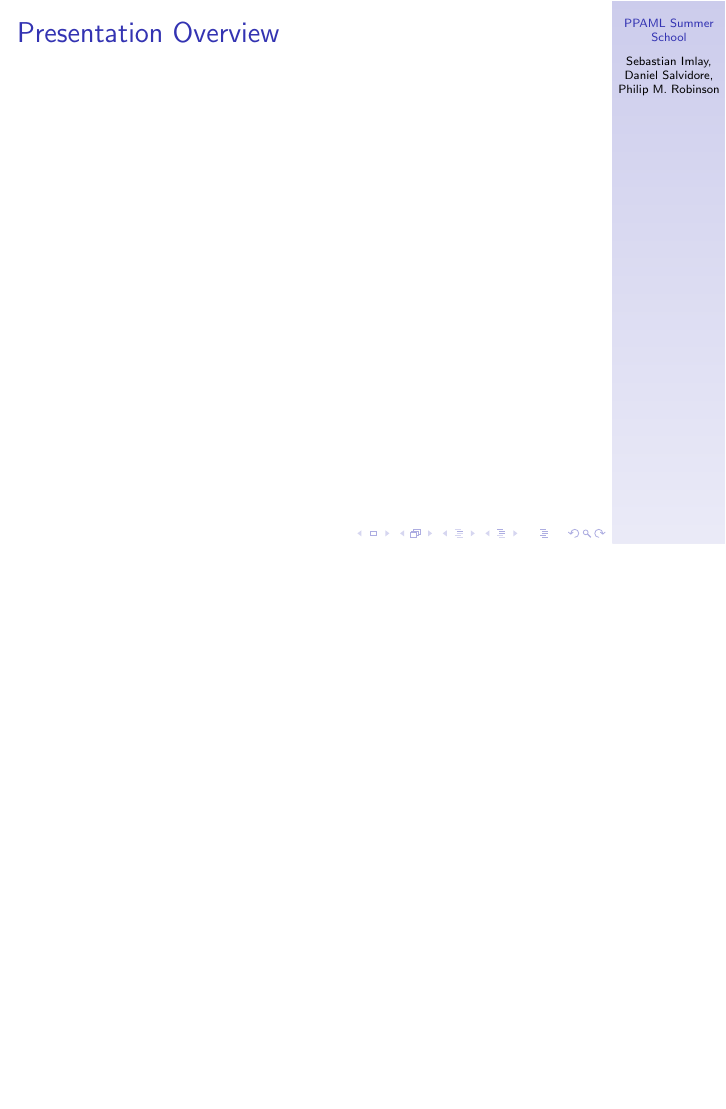
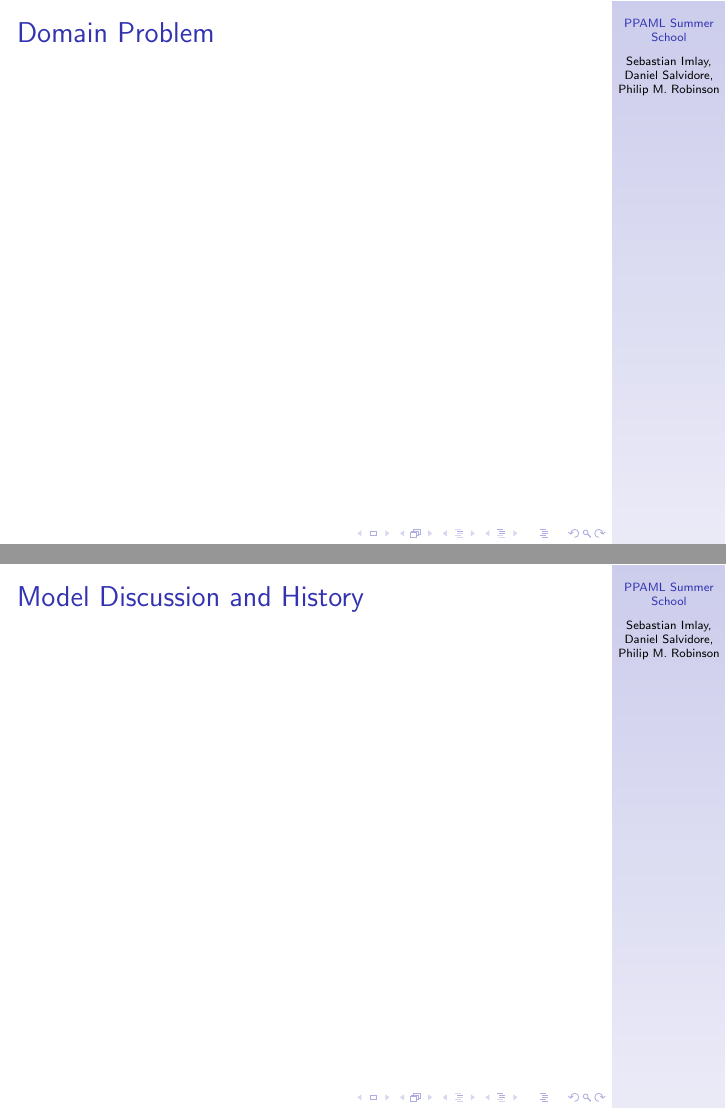
Before and after one commit to simlay/wifi-collection, LaTeX slides (presentation/wifipres.tex): page 2 of 2 before the commit and pages 2 and 3 of 7 after it, the two joined at a grey line, the shorter picture padded with empty space. Compiled offline with LaTeX, dvips and Ghostscript.

Commit message:
empty topic labeled slides

```diff
--- a/presentation/wifipres.tex
+++ b/presentation/wifipres.tex
@@ -32,4 +32,10 @@
 \end{frame}
 
 
-\begin{frame}{Presentation Overview}
+\begin{frame}{Domain Problem}
+
+\end{frame}
+
+\begin{frame}{Model Discussion and History}
+
+\end{frame}
```
Also changed, not shown: presentation/wifipres.tex (14 more changed lines).
